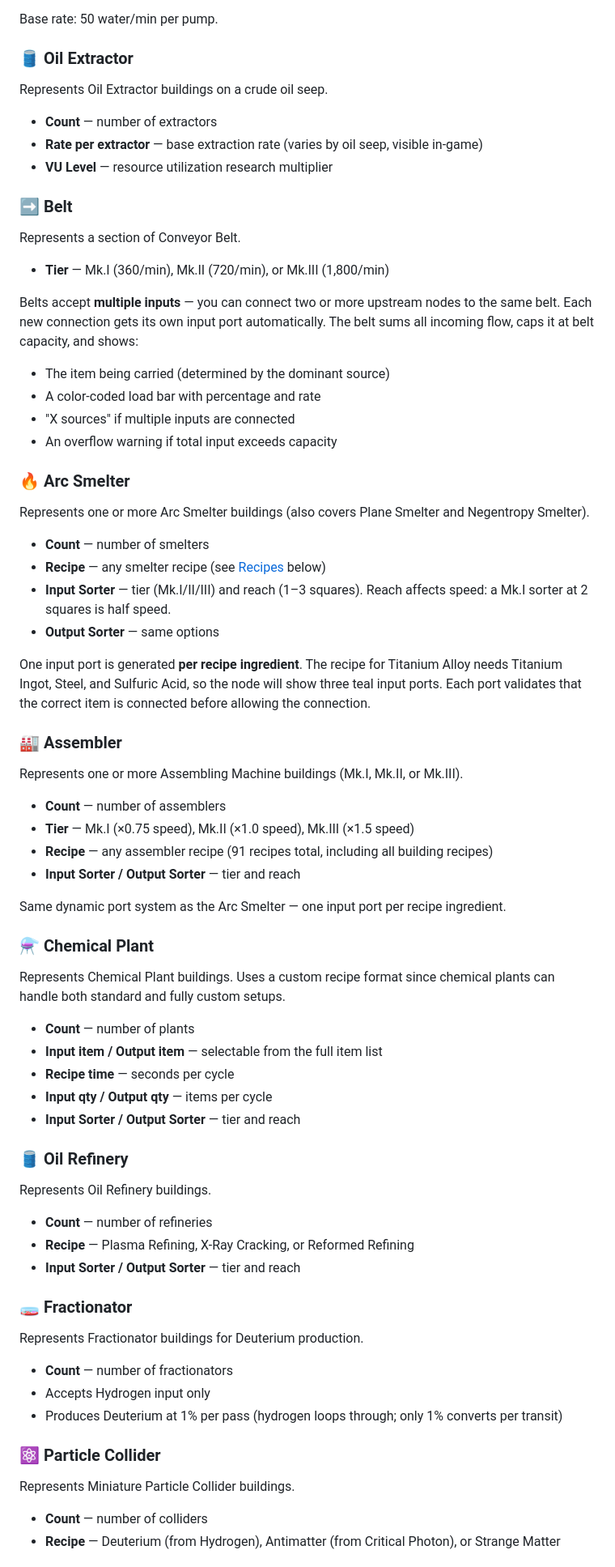
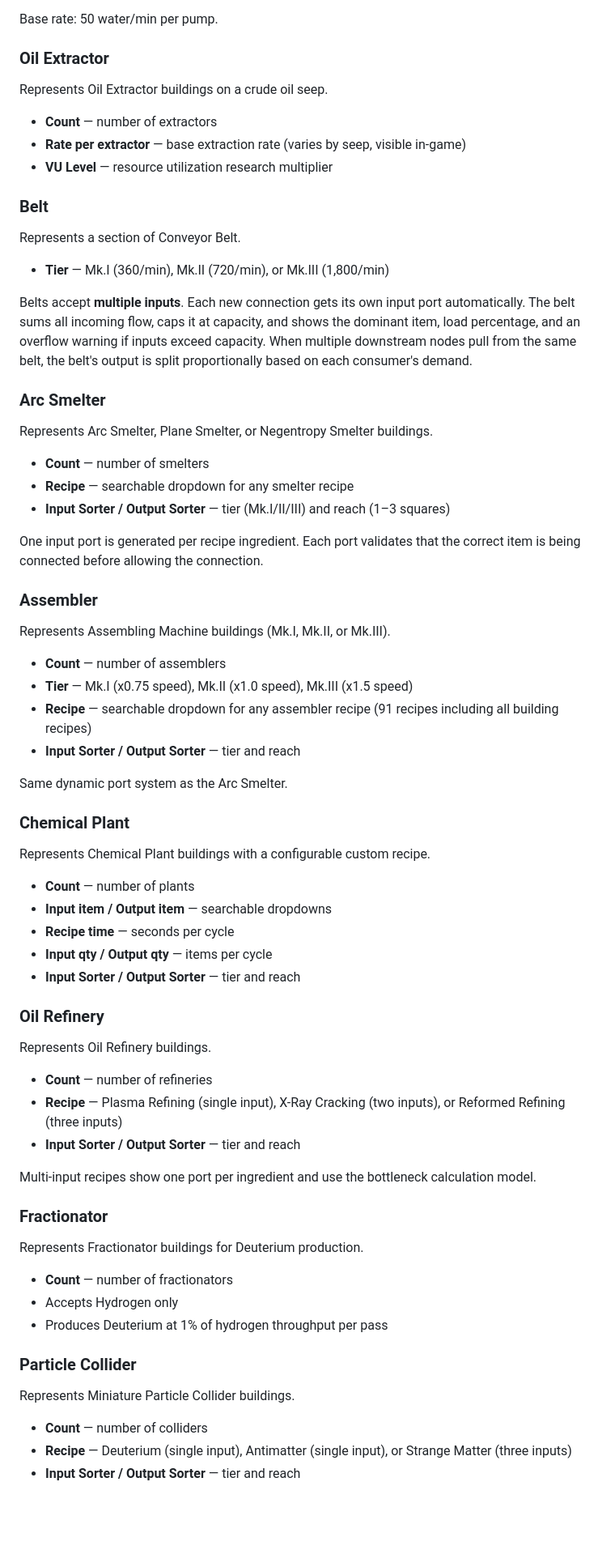
Before and after one commit to dkoszenski/DSP-Factory-Planner, a Markdown page: README.md, the part around one of its changes. Shown at 81% size. Rendered like a GitHub page; blank space fills up the shorter version.

```diff
--- a/README.md
+++ b/README.md
@@ -94,79 +93,76 @@ Represents Water Pump buildings on a water body.
 
 Base rate: 50 water/min per pump.
 
-### 🛢️ Oil Extractor
+### Oil Extractor
 
 Represents Oil Extractor buildings on a crude oil seep.
 
 - **Count** — number of extractors
-- **Rate per extractor** — base extraction rate (varies by oil seep, visible in-game)
+- **Rate per extractor** — base extraction rate (varies by seep, visible in-game)
 - **VU Level** — resource utilization research multiplier
 
-### ➡️ Belt
+### Belt
 
 Represents a section of Conveyor Belt.
 
 - **Tier** — Mk.I (360/min), Mk.II (720/min), or Mk.III (1,800/min)
 
-Belts accept **multiple inputs** — you can connect two or more upstream nodes to the same belt. Each new connection gets its own input port automatically. The belt sums all incoming flow, caps it at belt capacity, and shows:
+Belts accept **multiple inputs**. Each new connection gets its own input port automatically. The belt sums all incoming flow, caps it at capacity, and shows the dominant item, load percentage, and an overflow warning if inputs exceed capacity. When multiple downstream nodes pull from the same belt, the belt's output is split proportionally based on each consumer's demand.
 
-- The item being carried (determined by the dominant source)
-- A color-coded load bar with percentage and rate
-- "X sources" if multiple inputs are connected
-- An overflow warning if total input exceeds capacity
+### Arc Smelter
 
-### 🔥 Arc Smelter
-
-Represents one or more Arc Smelter buildings (also covers Plane Smelter and Negentropy Smelter).
+Represents Arc Smelter, Plane Smelter, or Negentropy Smelter buildings.
 
 - **Count** — number of smelters
-- **Recipe** — any smelter recipe (see [Recipes](#recipes) below)
-- **Input Sorter** — tier (Mk.I/II/III) and reach (1–3 squares). Reach affects speed: a Mk.I sorter at 2 squares is half speed.
-- **Output Sorter** — same options
+- **Recipe** — searchable dropdown for any smelter recipe
+- **Input Sorter / Output Sorter** — tier (Mk.I/II/III) and reach (1–3 squares)
 
-One input port is generated **per recipe ingredient**. The recipe for Titanium Alloy needs Titanium Ingot, Steel, and Sulfuric Acid, so the node will show three teal input ports. Each port validates that the correct item is connected before allowing the connection.
+One input port is generated per recipe ingredient. Each port validates that the correct item is being connected before allowing the connection.
 
-### 🏭 Assembler
+### Assembler
 
-Represents one or more Assembling Machine buildings (Mk.I, Mk.II, or Mk.III).
+Represents Assembling Machine buildings (Mk.I, Mk.II, or Mk.III).
 
 - **Count** — number of assemblers
-- **Tier** — Mk.I (×0.75 speed), Mk.II (×1.0 speed), Mk.III (×1.5 speed)
-- **Recipe** — any assembler recipe (91 recipes total, including all building recipes)
+- **Tier** — Mk.I (x0.75 speed), Mk.II (x1.0 speed), Mk.III (x1.5 speed)
+- **Recipe** — searchable dropdown for any assembler recipe (91 recipes including all building recipes)
 - **Input Sorter / Output Sorter** — tier and reach
 
-Same dynamic port system as the Arc Smelter — one input port per recipe ingredient.
+Same dynamic port system as the Arc Smelter.
 
-### ⚗️ Chemical Plant
+### Chemical Plant
 
-Represents Chemical Plant buildings. Uses a custom recipe format since chemical plants can handle both standard and fully custom setups.
+Represents Chemical Plant buildings with a configurable custom recipe.
 
 - **Count** — number of plants
-- **Input item / Output item** — selectable from the full item list
+- **Input item / Output item** — searchable dropdowns
 - **Recipe time** — seconds per cycle
 - **Input qty / Output qty** — items per cycle
 - **Input Sorter / Output Sorter** — tier and reach
 
-### 🛢️ Oil Refinery
+### Oil Refinery
 
 Represents Oil Refinery buildings.
 
 - **Count** — number of refineries
-- **Recipe** — Plasma Refining, X-Ray Cracking, or Reformed Refining
+- **Recipe** — Plasma Refining (single input), X-Ray Cracking (two inputs), or Reformed Refining (three inputs)
 - **Input Sorter / Output Sorter** — tier and reach
 
-### 🧫 Fractionator
+Multi-input recipes show one port per ingredient and use the bottleneck calculation model.
+
+### Fractionator
 
 Represents Fractionator buildings for Deuterium production.
 
 - **Count** — number of fractionators
-- Accepts Hydrogen input only
-- Produces Deuterium at 1% per pass (hydrogen loops through; only 1% converts per transit)
+- Accepts Hydrogen only
+- Produces Deuterium at 1% of hydrogen throughput per pass
 
-### ⚛️ Particle Collider
+### Particle Collider
 
 Represents Miniature Particle Collider buildings.
 
 - **Count** — number of colliders
-- **Recipe** — Deuterium (from Hydrogen), Antimatter (from Critical Photon), or Strange Matter
+- **Recipe** — Deuterium (single input), Antimatter (single input), or Strange Matter (three inputs)
+- **Input Sorter / Output Sorter** — tier and reach
 
```
Also changed, not shown: other parts of README.md (+220 -225 lines).
